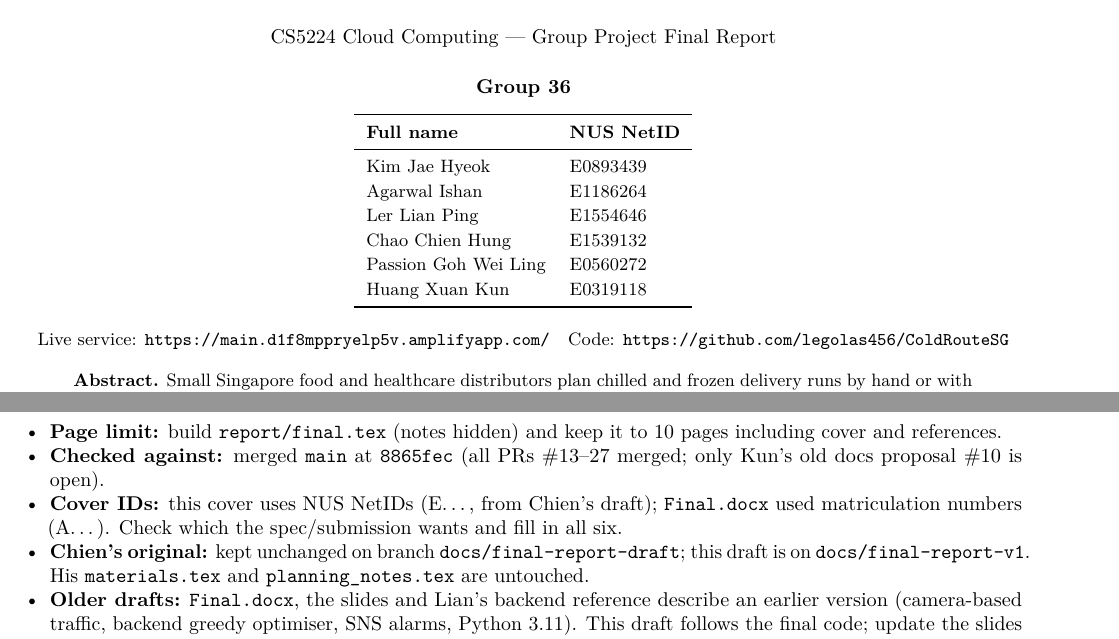
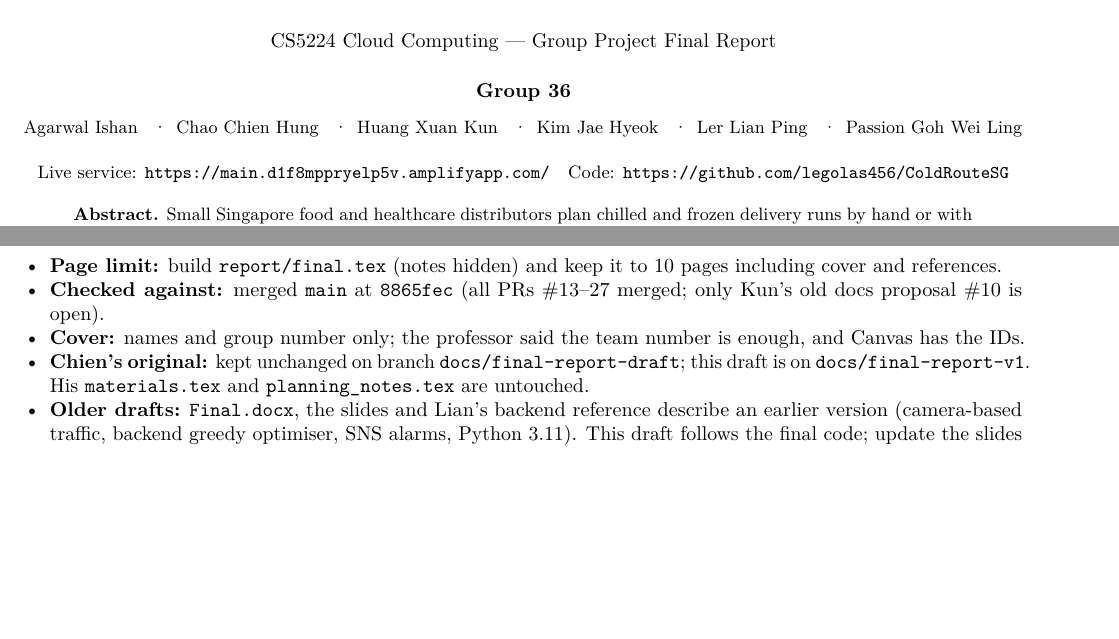
Before and after one commit to legolas456/ColdRouteSG, a LaTeX document (report/main.tex): two parts of pages 1 and 11 of 11, joined at a grey line, cut so that both start at the same text, the shorter picture padded with empty space. Compiled offline with pdfLaTeX.

Commit message:
docs: cover lists names only; pricing settled at S$49 per vehicle

```diff
--- a/report/main.tex
+++ b/report/main.tex
@@ -66,19 +66,7 @@
 \vspace{0.35cm}
 {\bfseries Group 36\par}
 \vspace{0.15cm}
-{\small
-\begin{tabular}{ll}
-\toprule
-\textbf{Full name} & \textbf{NUS NetID} \\
-\midrule
-Kim Jae Hyeok & E0893439 \\
-Agarwal Ishan & E1186264 \\
-Ler Lian Ping & E1554646 \\
-Chao Chien Hung & E1539132 \\
-Passion Goh Wei Ling & E0560272 \\
-Huang Xuan Kun & E0319118 \\
-\bottomrule
-\end{tabular}\par}
+{\small Agarwal Ishan \enspace·\enspace Chao Chien Hung \enspace·\enspace Huang Xuan Kun \enspace·\enspace Kim Jae Hyeok \enspace·\enspace Ler Lian Ping \enspace·\enspace Passion Goh Wei Ling\par}
 \vspace{0.3cm}
 {\small Live service: \url{https://main.d1f8mppryelp5v.amplifyapp.com/}\quad
 Code: \url{https://github.com/legolas456/ColdRouteSG}\par}
@@ -666,7 +653,7 @@ JWT authorizers and partition keys enforce ownership; how fixed reference scales
 \begin{itemize}
 \item \textbf{Page limit:} build \texttt{report/final.tex} (notes hidden) and keep it to 10 pages including cover and references.
 \item \textbf{Checked against:} merged \texttt{main} at \texttt{8865fec} (all PRs \#13--27 merged; only Kun's old docs proposal \#10 is open).
-\item \textbf{Cover IDs:} this cover uses NUS NetIDs (E\ldots, from Chien's draft); \texttt{Final.docx} used matriculation numbers (A\ldots). Check which the spec/submission wants and fill in all six.
+\item \textbf{Cover:} names and group number only; the professor said the team number is enough, and Canvas has the IDs.
 \item \textbf{Chien's original:} kept unchanged on branch \texttt{docs/final-report-draft}; this draft is on \texttt{docs/final-report-v1}. His \texttt{materials.tex} and \texttt{planning\_notes.tex} are untouched.
 \item \textbf{Older drafts:} \texttt{Final.docx}, the slides and Lian's backend reference describe an earlier version (camera-based traffic, backend greedy optimiser, SNS alarms, Python 3.11). This draft follows the final code; update the slides to match.
 \item \textbf{Sources for every number:} Manus's fact sheets in \texttt{Group Project/Manus notes/November - current/claude-review-pack/4-evidence/} (not in this repo). \texttt{03-cost-cloud-vs-onprem.md} predates the cloud planner (\#26); the cost numbers here supersede it. Review notes: \texttt{Group Project/Claude review/}.
```
Also changed, not shown: report/ColdRoute-final-report-DRAFT-with-notes.pdf, report/main.tex (1 more changed lines).
